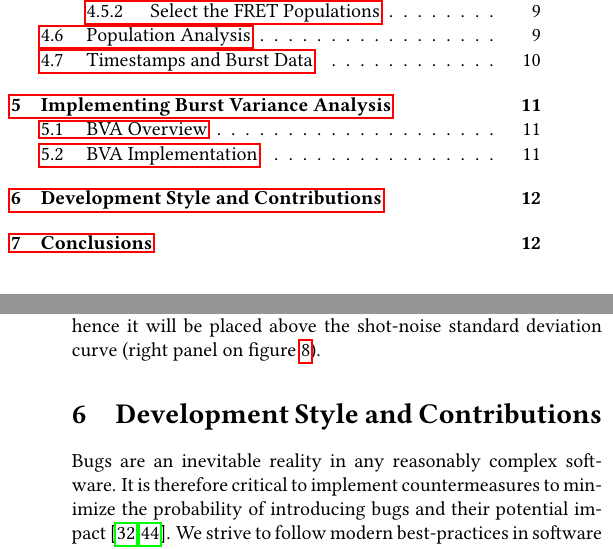
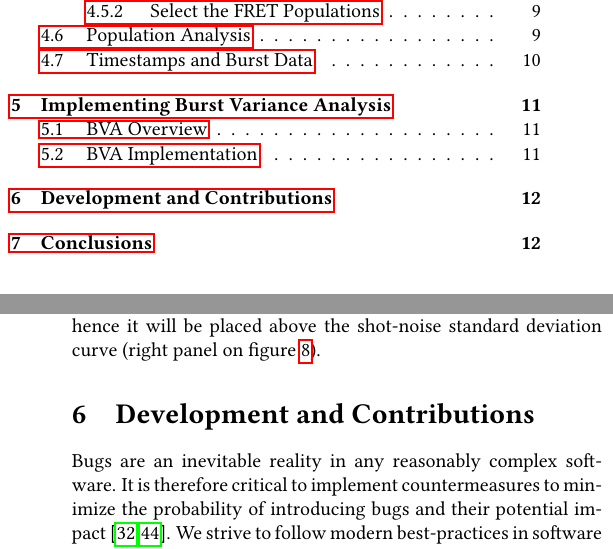
Before and after one commit to tritemio/fretbursts_paper, a LaTeX paper (main.tex, which reads Coding-style.tex): two parts of the columns of pages 1 and 12 of 15, joined at a grey line, cut so that both start at the same text. Compiled offline with pdfLaTeX.

Commit message:
edited Coding-style.tex

```diff
--- a/Coding-style.tex
+++ b/Coding-style.tex
@@ -1,4 +1,4 @@
-\section{Development Style and Contributions}
+\section{Development and Contributions}
 
 Bugs are an inevitable reality in any reasonably complex software. It is
 therefore critical to implement countermeasures to
```
